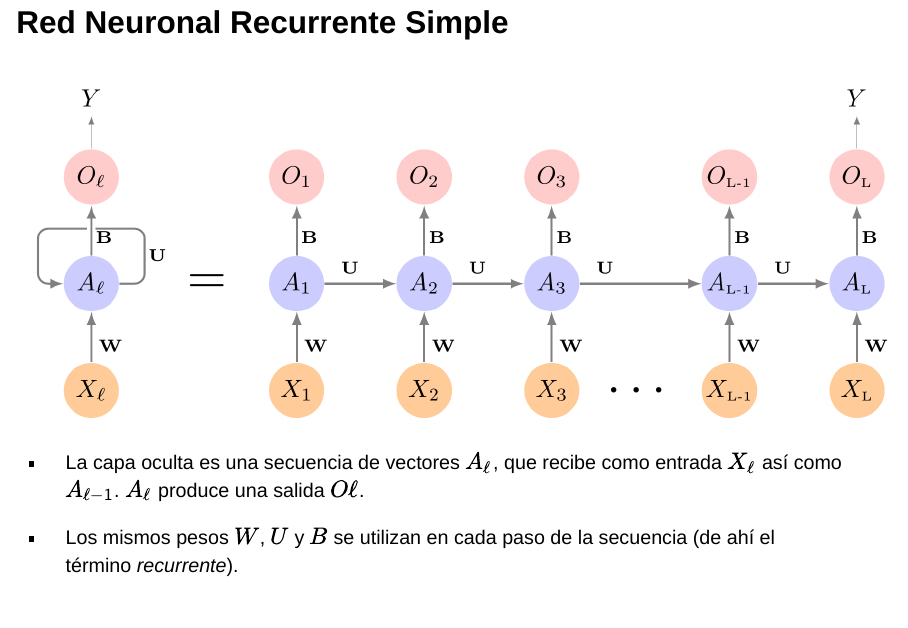
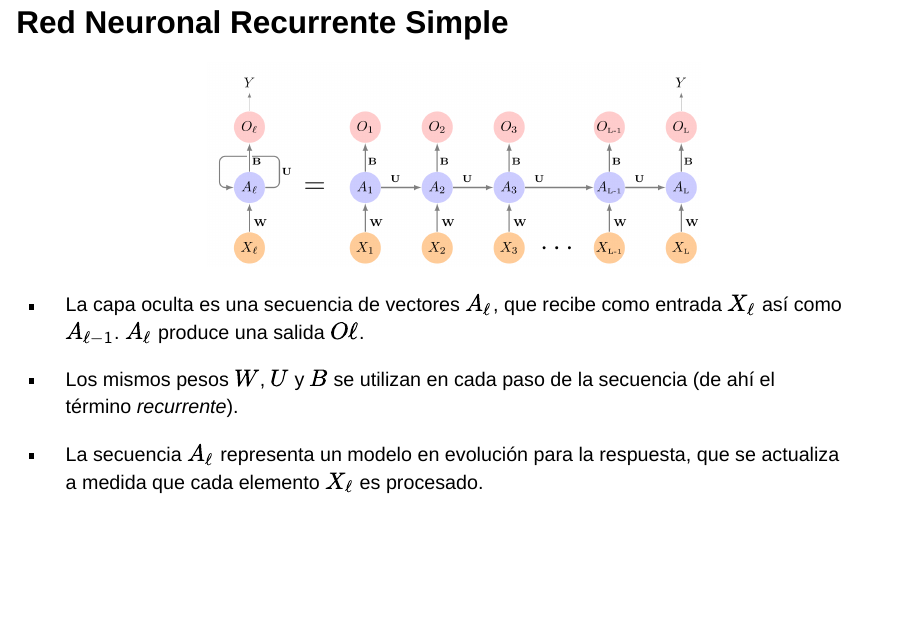
Before and after one commit to ealvnrz/seminario_mii, a Quarto document (mii_mod7.qmd): page 25 of 32 before the commit and page 25 of 31 after it. Rendered offline with R 4.5, knitr and Pandoc in place of Quarto, with nearby package versions; drawn as Slidy slides in place of the format the file asks for.

Commit message:
size update mod7

```diff
--- a/mii_mod7.qmd
+++ b/mii_mod7.qmd
@@ -274,10 +274,10 @@ $$ X = \{X_1, X_2, \dots, X_L\}. $$
 - El objetivo $Y$ a menudo es una variable o una clase.
 - Sin embargo, $Y$ también puede ser una [secuencia]{.bg1}, como el mismo documento en un [idioma diferente]{.bg2}.
 
-## Red Neuronal Recurrente Simple
+## Red Neuronal Recurrente Simple{.small}
 
 <center>
-![](images/mod7/rnn.png)
+![](images/mod7/rnn.png){width=600}
 </center>
 
 - La [capa oculta]{.bg3} es una secuencia de vectores $A_\ell$, que recibe como entrada $X_\ell$ así como $A_{\ell-1}$. $A_\ell$ produce una salida $O\ell$.
```
